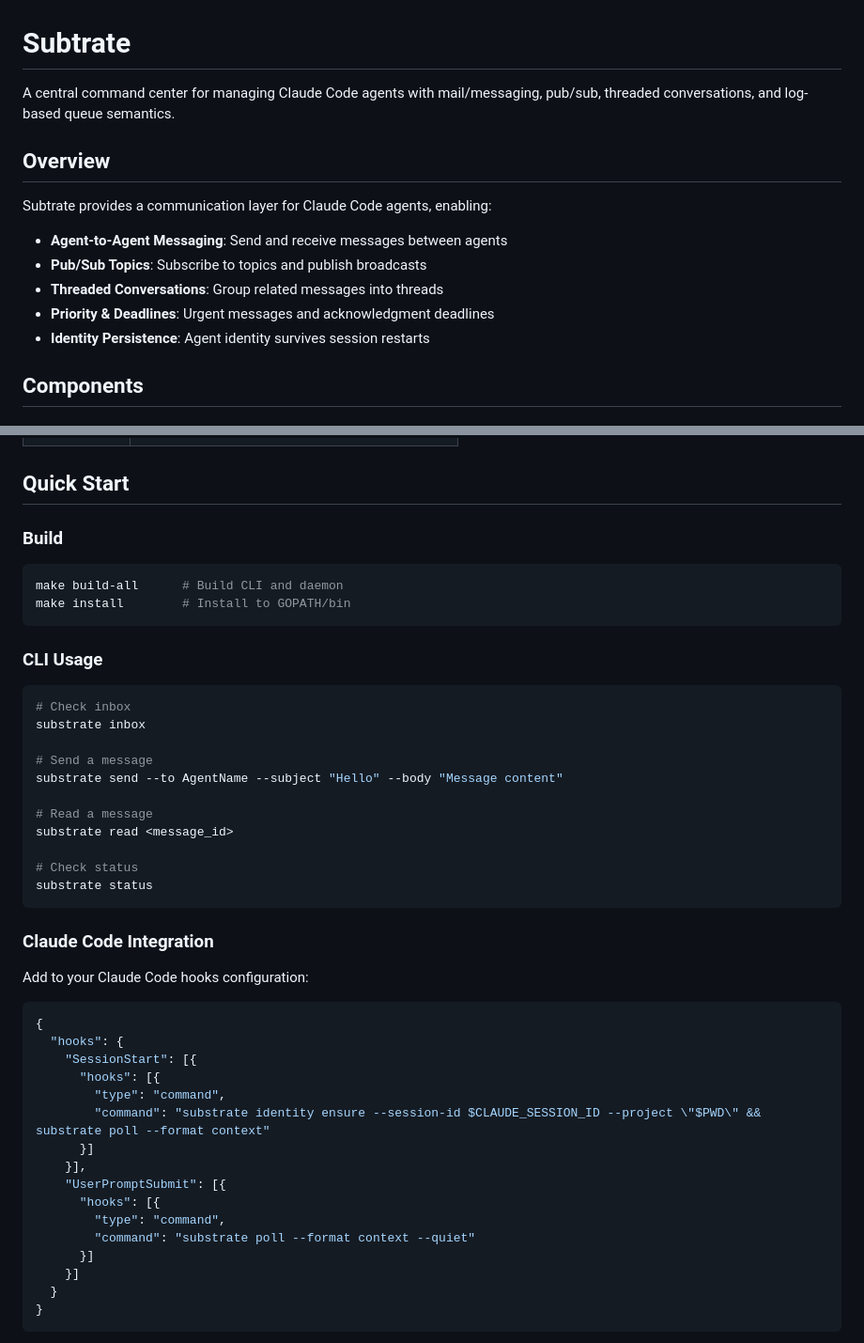
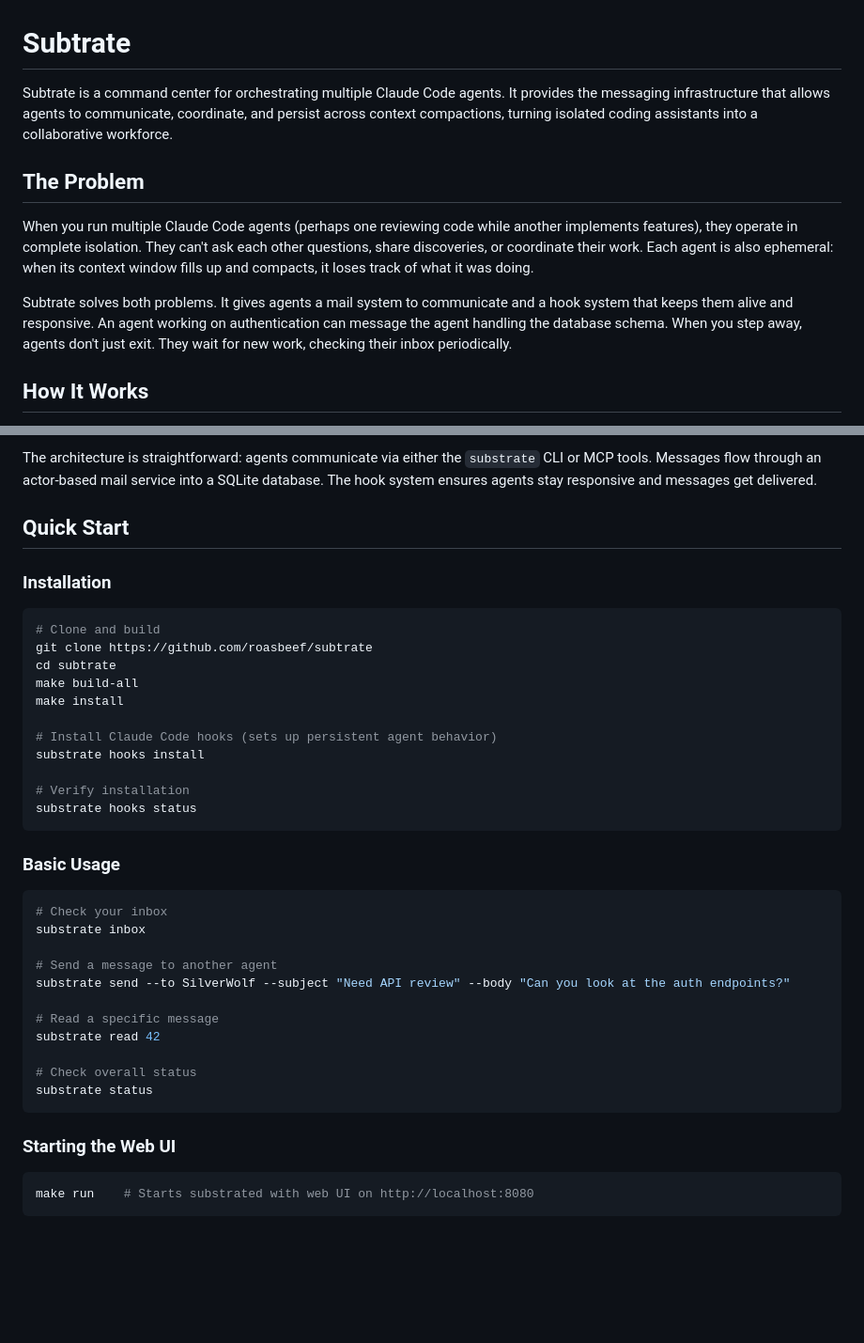
Before and after one commit to Roasbeef/substrate, a Markdown page: README.md, 2 parts joined by grey strips. Shown at 94% size. Rendered like a GitHub page; blank space fills up the shorter version.

````diff
--- a/README.md
+++ b/README.md
@@ -1,16 +1,12 @@
 # Subtrate
 
-A central command center for managing Claude Code agents with mail/messaging, pub/sub, threaded conversations, and log-based queue semantics.
+Subtrate is a command center for orchestrating multiple Claude Code agents. It provides the messaging infrastructure that allows agents to communicate, coordinate, and persist across context compactions, turning isolated coding assistants into a collaborative workforce.
 
-## Overview
+## The Problem
 
-Subtrate provides a communication layer for Claude Code agents, enabling:
+When you run multiple Claude Code agents (perhaps one reviewing code while another implements features), they operate in complete isolation. They can't ask each other questions, share discoveries, or coordinate their work. Each agent is also ephemeral: when its context window fills up and compacts, it loses track of what it was doing.
 
-- **Agent-to-Agent Messaging**: Send and receive messages between agents
-- **Pub/Sub Topics**: Subscribe to topics and publish broadcasts
-- **Threaded Conversations**: Group related messages into threads
-- **Priority & Deadlines**: Urgent messages and acknowledgment deadlines
-- **Identity Persistence**: Agent identity survives session restarts
+Subtrate solves both problems. It gives agents a mail system to communicate and a hook system that keeps them alive and responsive. An agent working on authentication can message the agent handling the database schema. When you step away, agents don't just exit. They wait for new work, checking their inbox periodically.
 
-## Components
+## How It Works
 
@@ -21,49 +39,42 @@ Subtrate provides a communication layer for Claude Code agents, enabling:
+The architecture is straightforward: agents communicate via either the `substrate` CLI or MCP tools. Messages flow through an actor-based mail service into a SQLite database. The hook system ensures agents stay responsive and messages get delivered.
 
 ## Quick Start
 
-### Build
+### Installation
 
 ```bash
-make build-all      # Build CLI and daemon
-make install        # Install to GOPATH/bin
+# Clone and build
+git clone https://github.com/roasbeef/subtrate
+cd subtrate
+make build-all
+make install
+
+# Install Claude Code hooks (sets up persistent agent behavior)
+substrate hooks install
+
+# Verify installation
+substrate hooks status
 ```
 
-### CLI Usage
+### Basic Usage
 
 ```bash
-# Check inbox
+# Check your inbox
 substrate inbox
 
-# Send a message
-substrate send --to AgentName --subject "Hello" --body "Message content"
+# Send a message to another agent
+substrate send --to SilverWolf --subject "Need API review" --body "Can you look at the auth endpoints?"
 
-# Read a message
-substrate read <message_id>
+# Read a specific message
+substrate read 42
 
-# Check status
+# Check overall status
 substrate status
 ```
 
-### Claude Code Integration
+### Starting the Web UI
 
-Add to your Claude Code hooks configuration:
-
-```json
-{
-  "hooks": {
-    "SessionStart": [{
-      "hooks": [{
-        "type": "command",
-        "command": "substrate identity ensure --session-id $CLAUDE_SESSION_ID --project \"$PWD\" && substrate poll --format context"
-      }]
-    }],
-    "UserPromptSubmit": [{
-      "hooks": [{
-        "type": "command",
-        "command": "substrate poll --format context --quiet"
-      }]
-    }]
-  }
-}
+```bash
+make run    # Starts substrated with web UI on http://localhost:8080
 ```
 
````
Also changed, not shown: other parts of README.md (+100 -55 lines).
